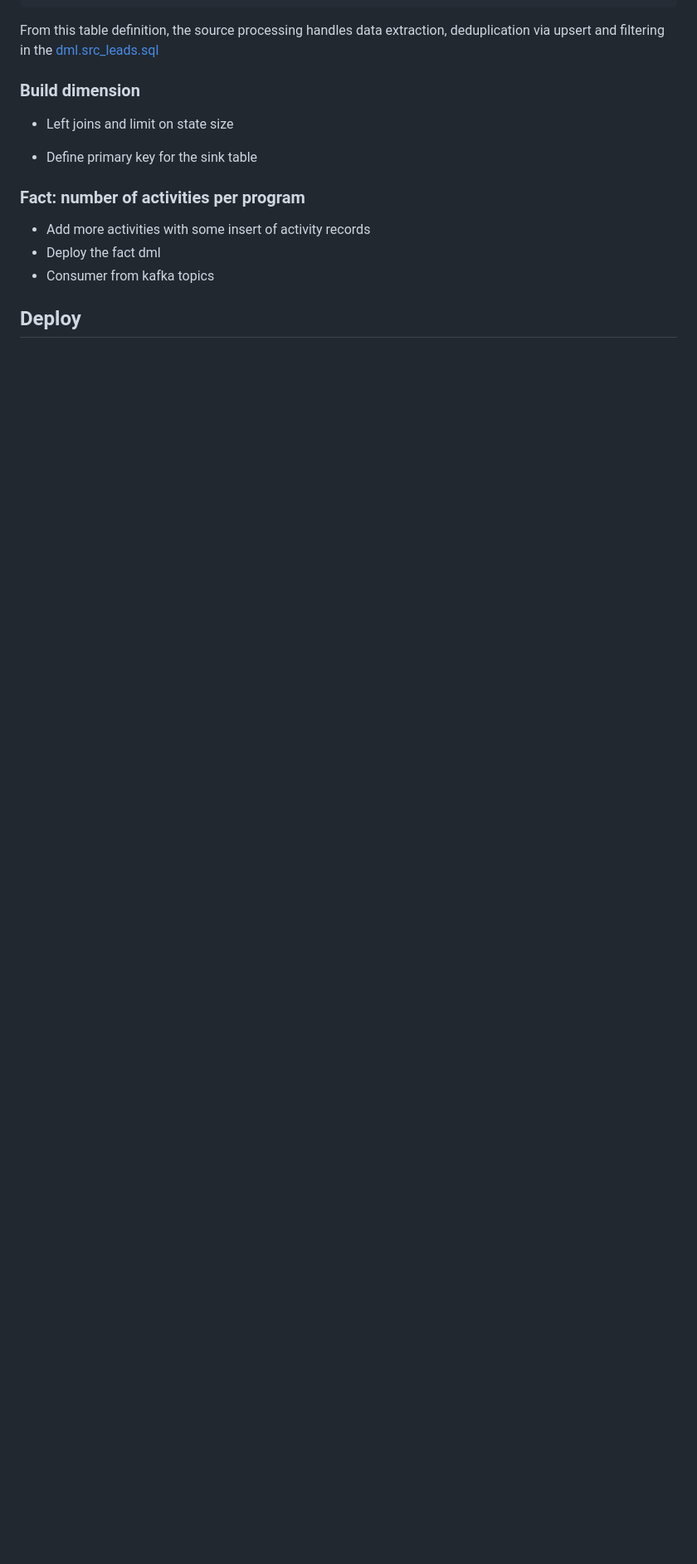
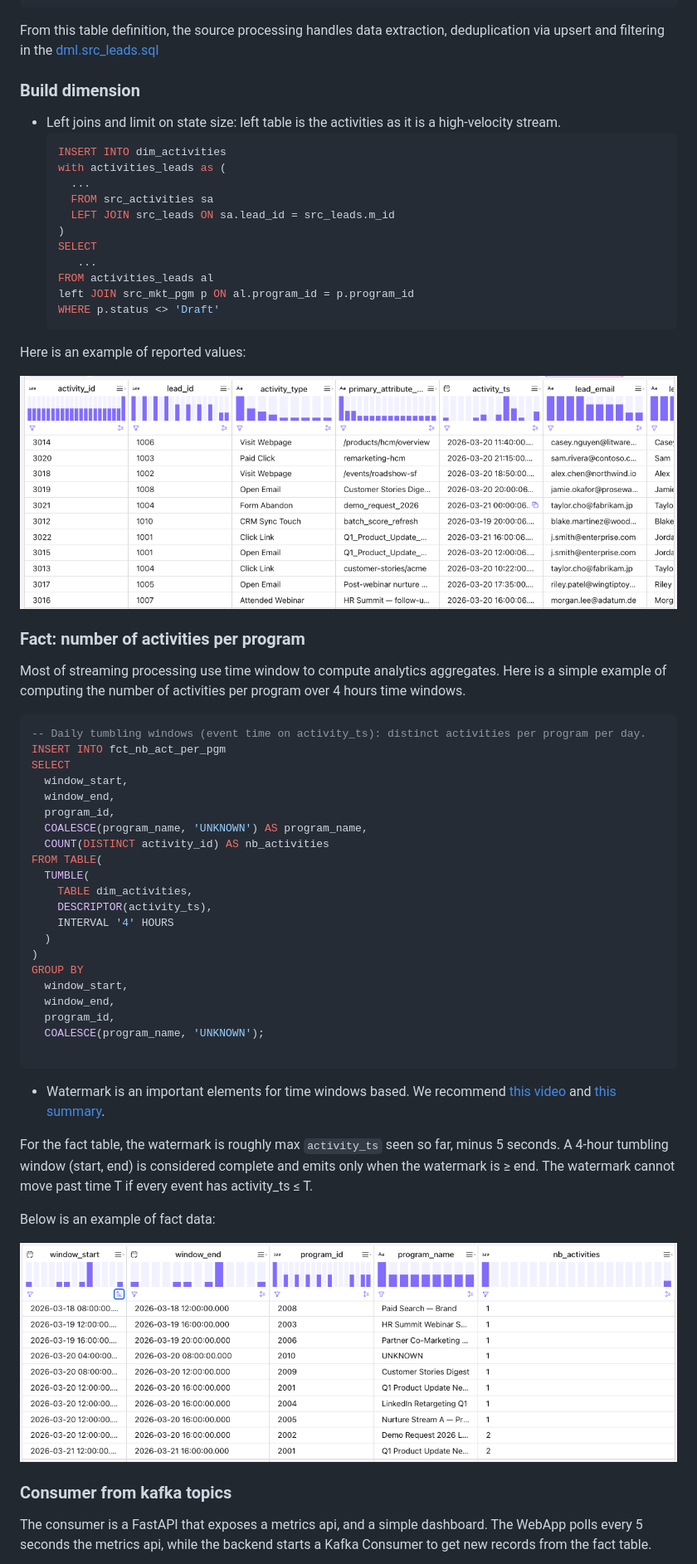
Before and after one commit to jbcodeforce/wd-flink-demo, a Markdown page: README.md, the part around one of its changes. Shown at 83% size. GitHub-like rendering; pictures changed too: docs/activities-data.png (added), docs/fact-data.png (added); blank space fills up the shorter version.

Commit message:
update consumer app, and add more comments in readme

````diff
--- a/README.md
+++ b/README.md
@@ -139,14 +139,64 @@ From this table definition, the source processing handles data extraction, dedup
 
 ### Build dimension
 
-* Left joins and limit on state size
+* Left joins and limit on state size: left table is the activities as it is a high-velocity stream.
+  ```sql
+  INSERT INTO dim_activities
+  with activities_leads as (
+    ...
+    FROM src_activities sa
+    LEFT JOIN src_leads ON sa.lead_id = src_leads.m_id
+  )
+  SELECT
+     ...
+  FROM activities_leads al
+  left JOIN src_mkt_pgm p ON al.program_id = p.program_id
+  WHERE p.status <> 'Draft'
+  ```
 
-* Define primary key for the sink table
+Here is an example of reported values:
+
+![](./docs/activities-data.png)
 
 ### Fact: number of activities per program
 
-* Add more activities with some insert of activity records
-* Deploy the fact dml
-* Consumer from kafka topics
+Most of streaming processing use time window to compute analytics aggregates. Here is a simple example of computing the number of activities per program over 4 hours time windows.
 
-## Deploy
+```sql
+-- Daily tumbling windows (event time on activity_ts): distinct activities per program per day.
+INSERT INTO fct_nb_act_per_pgm
+SELECT
+  window_start,
+  window_end,
+  program_id,
+  COALESCE(program_name, 'UNKNOWN') AS program_name,
+  COUNT(DISTINCT activity_id) AS nb_activities
+FROM TABLE(
+  TUMBLE(
+    TABLE dim_activities,
+    DESCRIPTOR(activity_ts),
+    INTERVAL '4' HOURS
+  )
+)
+GROUP BY
+  window_start,
+  window_end,
+  program_id,
+  COALESCE(program_name, 'UNKNOWN');
+
+```
+
+* Watermark is an important elements for time windows based. We recommend [this video](https://docs.confluent.io/cloud/current/flink/concepts/timely-stream-processing.html) and [this summary](https://jbcodeforce.github.io/flink-studies/concepts/#watermarks).
+
+
+For the fact table, the watermark is roughly max `activity_ts` seen so far, minus 5 seconds. A 4-hour tumbling window (start, end) is considered complete and emits only when the watermark is ≥ end.  The watermark cannot move past time T if every event has activity_ts ≤ T.
+
+
+Below is an example of fact data:
+
+![](./docs/fact-data.png)
+
+### Consumer from kafka topics
+
+The consumer is a FastAPI that exposes a metrics api, and a simple dashboard. The WebApp polls every 5 seconds the metrics api, while the backend starts a Kafka Consumer to get new records from the fact table.
+
````
Also changed, not shown: other parts of README.md (+12 -1 lines), consumers/README.md (+4 -0 lines), docs/dashboard.png (added), 11 other files.
